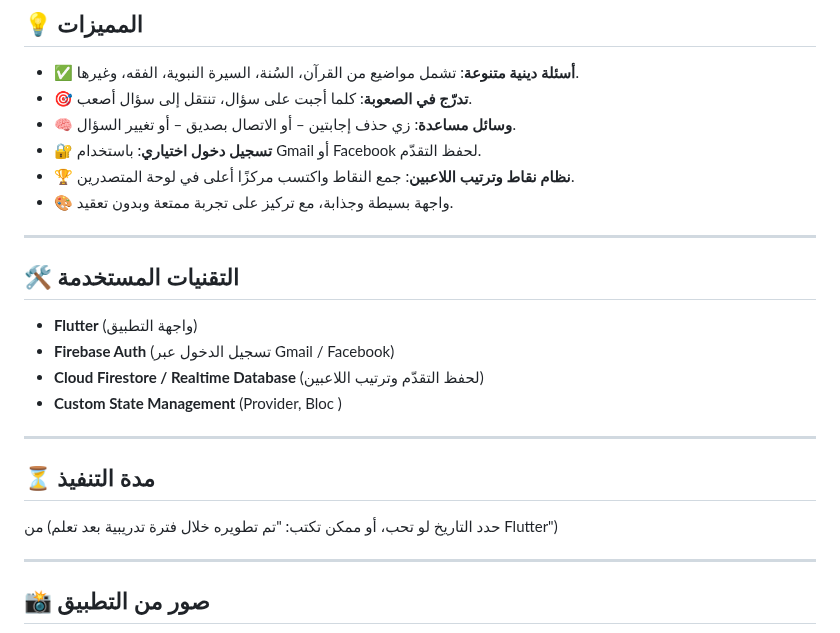
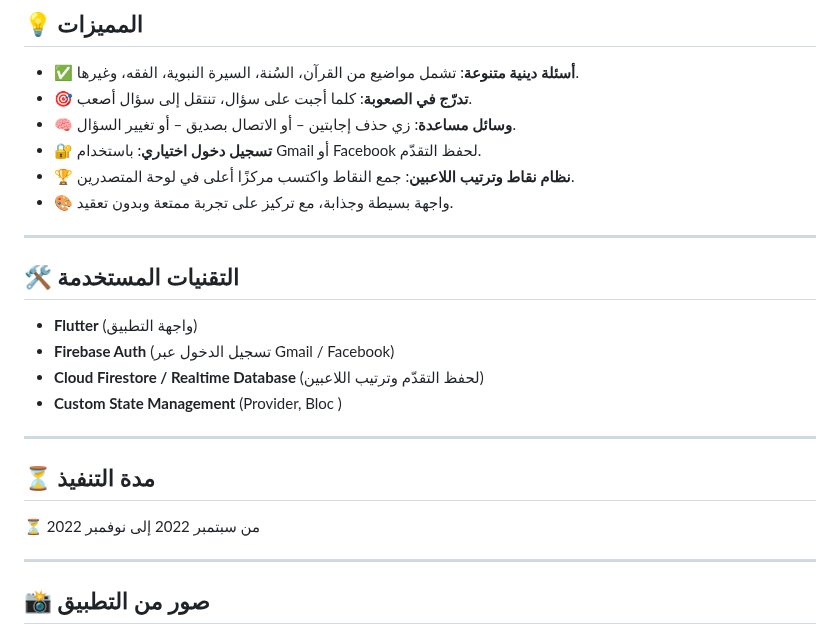
Before and after one commit to badobedoor/who_win_million, a Markdown page: README.md, the part around the change. GitHub-like rendering.

```diff
--- a/README.md
+++ b/README.md
@@ -24,6 +24,7 @@
 
 ---
 
+
 ## 🛠️ التقنيات المستخدمة
 
 - **Flutter** (واجهة التطبيق)
@@ -34,8 +35,7 @@
 ---
 
 ## ⏳ مدة التنفيذ
-
-من (حدد التاريخ لو تحب، أو ممكن تكتب: "تم تطويره خلال فترة تدريبية بعد تعلم Flutter")
+⏳ من سبتمبر 2022 إلى نوفمبر 2022
 
 ---
 
```
